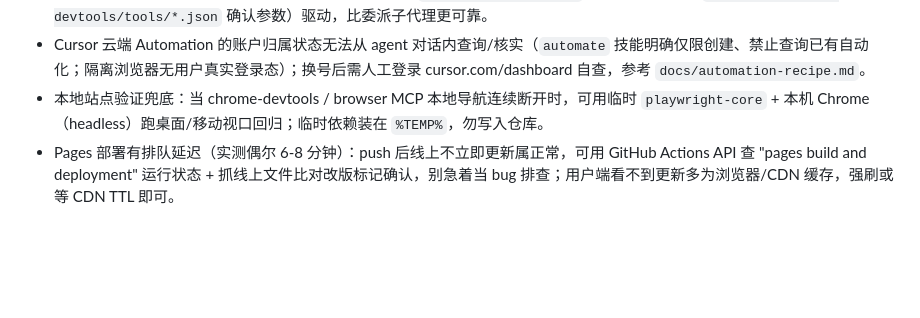
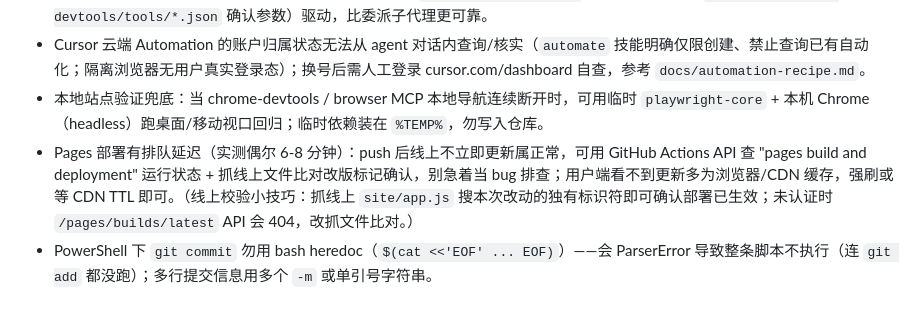
Before and after one commit to bobizhenkeai/star-skill-radar, a Markdown page: AGENTS.md, the part around the change. Drawn GitHub-style; blank space fills up the shorter version.

```diff
--- a/AGENTS.md
+++ b/AGENTS.md
@@ -37,4 +37,5 @@
 - `browser-use` subagent 在本环境曾出现浏览器 MCP 连接中途断开、或声称找不到 `CallMcpTool` 而退化为纯代码走读（未真正验证）的情况；本地站点验证优先由主窗口直接调用 `user-chrome-devtools` MCP 工具（先读 `mcps/user-chrome-devtools/tools/*.json` 确认参数）驱动，比委派子代理更可靠。
 - Cursor 云端 Automation 的账户归属状态无法从 agent 对话内查询/核实（`automate` 技能明确仅限创建、禁止查询已有自动化；隔离浏览器无用户真实登录态）；换号后需人工登录 cursor.com/dashboard 自查，参考 `docs/automation-recipe.md`。
 - 本地站点验证兜底：当 chrome-devtools / browser MCP 本地导航连续断开时，可用临时 `playwright-core` + 本机 Chrome（headless）跑桌面/移动视口回归；临时依赖装在 `%TEMP%`，勿写入仓库。
-- Pages 部署有排队延迟（实测偶尔 6-8 分钟）：push 后线上不立即更新属正常，可用 GitHub Actions API 查 "pages build and deployment" 运行状态 + 抓线上文件比对改版标记确认，别急着当 bug 排查；用户端看不到更新多为浏览器/CDN 缓存，强刷或等 CDN TTL 即可。
+- Pages 部署有排队延迟（实测偶尔 6-8 分钟）：push 后线上不立即更新属正常，可用 GitHub Actions API 查 "pages build and deployment" 运行状态 + 抓线上文件比对改版标记确认，别急着当 bug 排查；用户端看不到更新多为浏览器/CDN 缓存，强刷或等 CDN TTL 即可。（线上校验小技巧：抓线上 `site/app.js` 搜本次改动的独有标识符即可确认部署已生效；未认证时 `/pages/builds/latest` API 会 404，改抓文件比对。）
+- PowerShell 下 `git commit` 勿用 bash heredoc（`$(cat <<'EOF' ... EOF)`）——会 ParserError 导致整条脚本不执行（连 `git add` 都没跑）；多行提交信息用多个 `-m` 或单引号字符串。
```
Also changed, not shown: todolist.md (+3 -0 lines).
